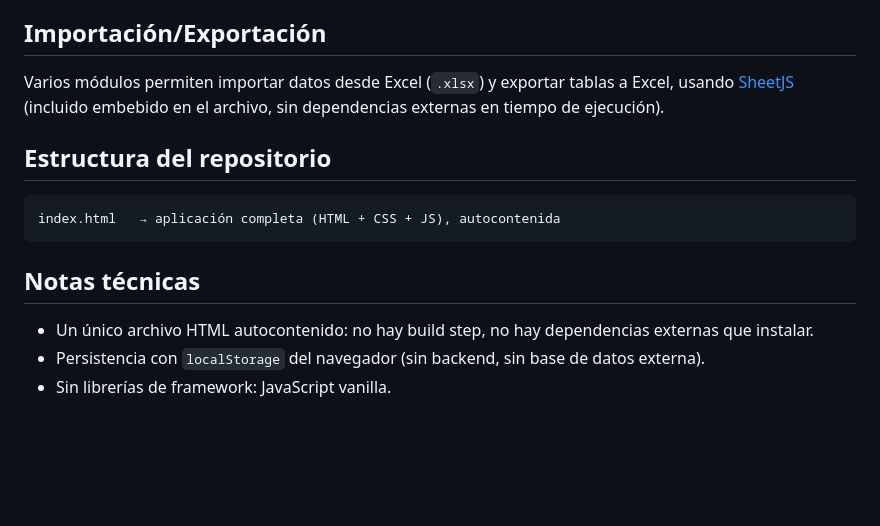
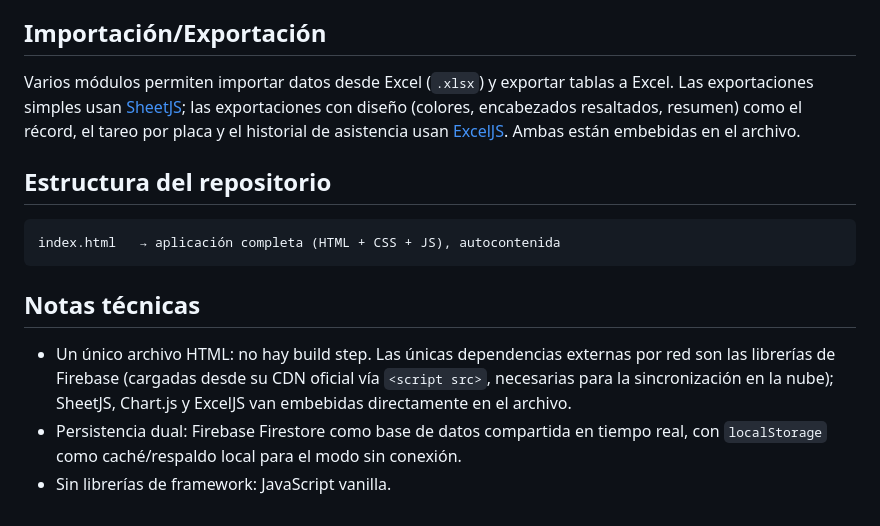
Before and after one commit to choqui44/adminsegsol.github.io, a Markdown page: README.md, the part around one of its changes. GitHub-like rendering; blank space fills up the shorter version.

```diff
--- a/README.md
+++ b/README.md
@@ -37,7 +57,7 @@ No requiere backend ni servidor: todo corre en el navegador y los datos se guard
 
 ## Importación/Exportación
 
-Varios módulos permiten importar datos desde Excel (`.xlsx`) y exportar tablas a Excel, usando [SheetJS](https://sheetjs.com/) (incluido embebido en el archivo, sin dependencias externas en tiempo de ejecución).
+Varios módulos permiten importar datos desde Excel (`.xlsx`) y exportar tablas a Excel. Las exportaciones simples usan [SheetJS](https://sheetjs.com/); las exportaciones con diseño (colores, encabezados resaltados, resumen) como el récord, el tareo por placa y el historial de asistencia usan [ExcelJS](https://github.com/exceljs/exceljs). Ambas están embebidas en el archivo.
 
 ## Estructura del repositorio
 
@@ -47,6 +67,6 @@ index.html   → aplicación completa (HTML + CSS + JS), autocontenida
 
 ## Notas técnicas
 
-- Un único archivo HTML autocontenido: no hay build step, no hay dependencias externas que instalar.
-- Persistencia con `localStorage` del navegador (sin backend, sin base de datos externa).
+- Un único archivo HTML: no hay build step. Las únicas dependencias externas por red son las librerías de Firebase (cargadas desde su CDN oficial vía `<script src>`, necesarias para la sincronización en la nube); SheetJS, Chart.js y ExcelJS van embebidas directamente en el archivo.
+- Persistencia dual: Firebase Firestore como base de datos compartida en tiempo real, con `localStorage` como caché/respaldo local para el modo sin conexión.
 - Sin librerías de framework: JavaScript vanilla.
```
Also changed, not shown: other parts of README.md (+26 -6 lines).
